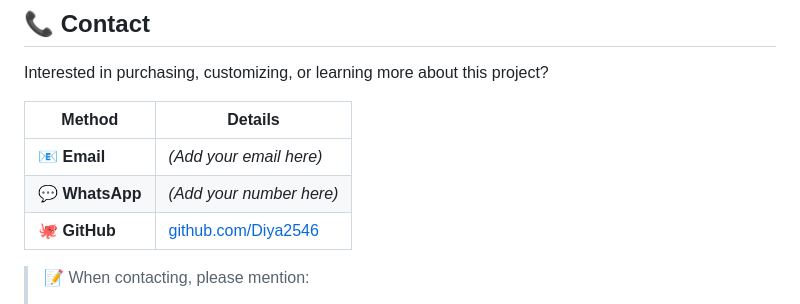
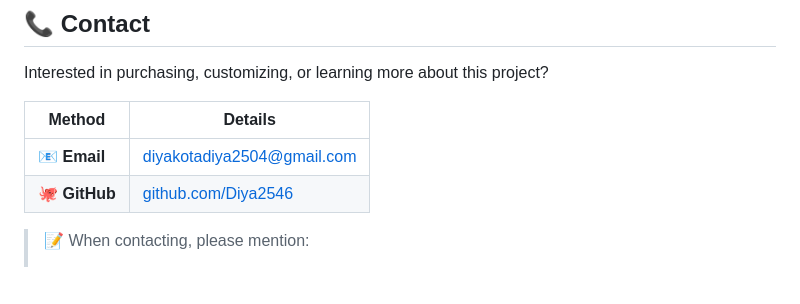
Before and after one commit to Diya2546/Cricket-Ticket-Booking-System, a Markdown page: README.md, the part around the change. GitHub-like rendering; blank space fills up the shorter version.

```diff
--- a/README.md
+++ b/README.md
@@ -133,8 +133,7 @@ Interested in purchasing, customizing, or learning more about this project?
 
 | Method | Details |
 |---|---|
-| 📧 **Email** | *(Add your email here)* |
-| 💬 **WhatsApp** | *(Add your number here)* |
+| 📧 **Email** | diyakotadiya2504@gmail.com |
 | 🐙 **GitHub** | [github.com/Diya2546](https://github.com/Diya2546) |
 
 > 📝 When contacting, please mention:
```
